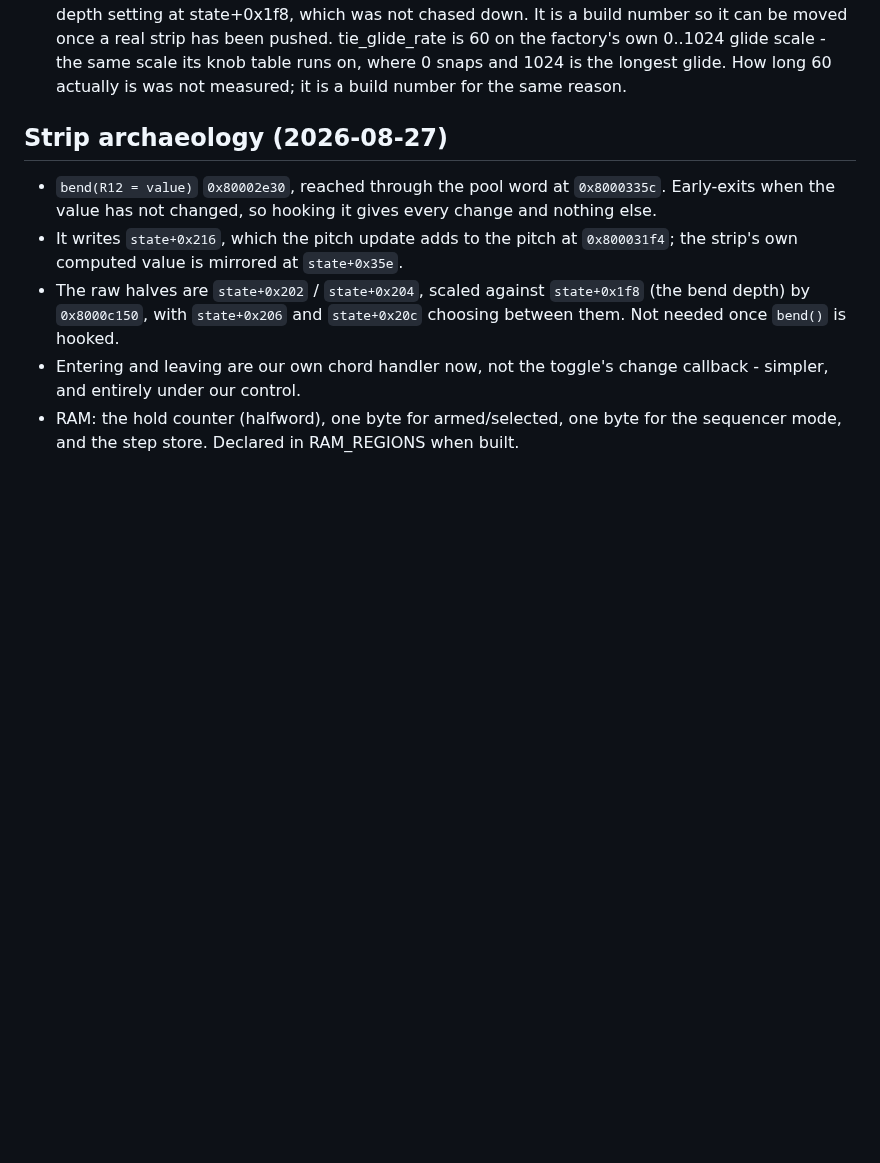
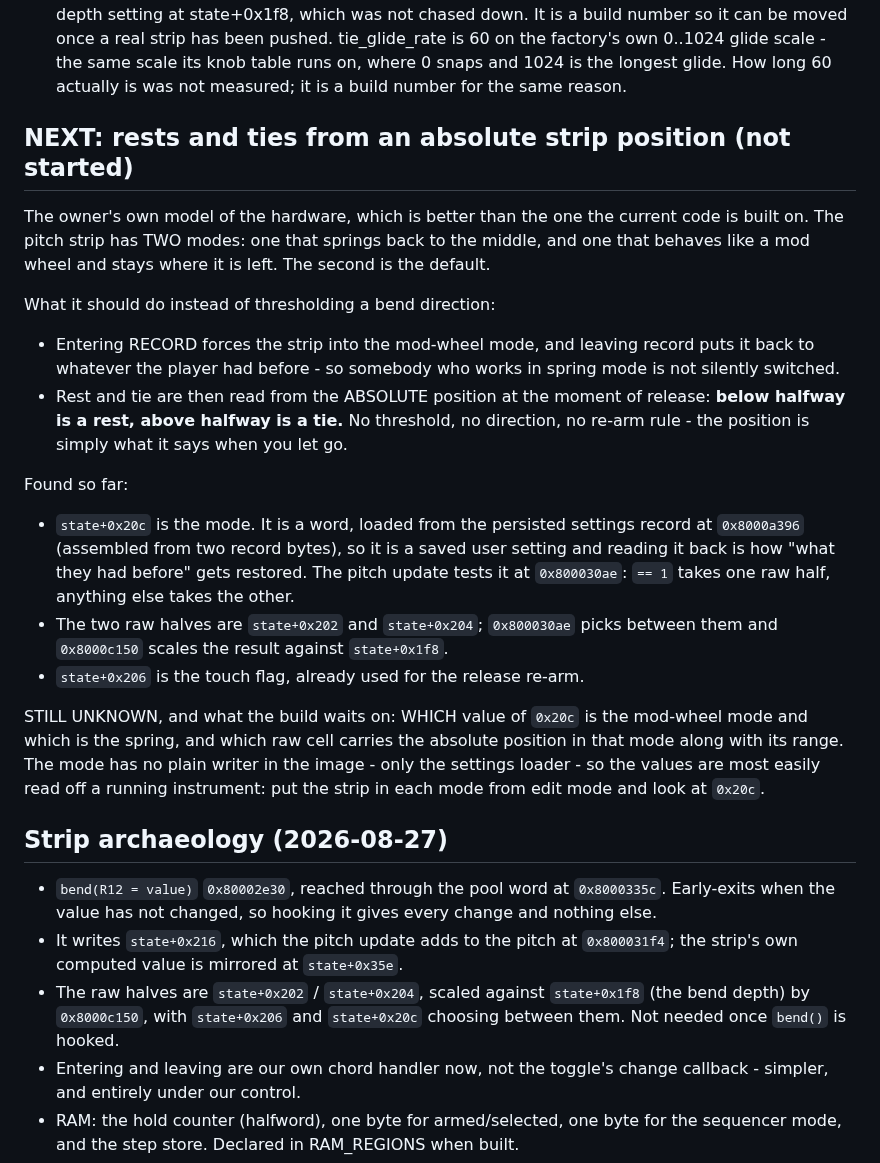
Before and after one commit to triglav-modular/218e-Rewired, a Markdown page: docs/PLAN-2.0.md, the part around the change. Drawn GitHub-style; blank space fills up the shorter version.

Commit message:
Record the absolute-position design for rests and ties
The owner's model of the strip is better than the one the code is built on:
it has a spring-back mode and a mod-wheel mode that stays where it is left,
and the second is the default.  Rests and ties should come from the absolute
position at release - below halfway a rest, above halfway a tie - with
record forcing mod-wheel mode and restoring whatever the player had on the
way out.  That removes the threshold, the direction and the re-arm rule
together.

Found: state+0x20c is the mode, a word the settings loader assembles from
the persisted record at 0x8000a396, which is also how "what they had before"
can be read back; the pitch update picks between the raw halves on it at
0x800030ae; state+0x202 and 0x204 are those halves.

Not found, and what the build waits on: which value of 0x20c is which mode,
and which raw cell carries the absolute position with what range.  The mode
has no plain writer in the image - only the loader - so the quickest answer
is to read 0x20c on the instrument with the strip set each way.

```diff
--- a/docs/PLAN-2.0.md
+++ b/docs/PLAN-2.0.md
@@ -222,6 +222,40 @@ items are the remaining unknowns.  Nothing here is user-facing copy.
   factory's own 0..1024 glide scale - the same scale its knob table runs on,
   where 0 snaps and 1024 is the longest glide.  How long 60 actually is was
   not measured; it is a build number for the same reason.
+
+## NEXT: rests and ties from an absolute strip position (not started)
+
+The owner's own model of the hardware, which is better than the one the
+current code is built on.  The pitch strip has TWO modes: one that springs
+back to the middle, and one that behaves like a mod wheel and stays where it
+is left.  The second is the default.
+
+What it should do instead of thresholding a bend direction:
+
+- Entering RECORD forces the strip into the mod-wheel mode, and leaving
+  record puts it back to whatever the player had before - so somebody who
+  works in spring mode is not silently switched.
+- Rest and tie are then read from the ABSOLUTE position at the moment of
+  release: **below halfway is a rest, above halfway is a tie.**  No
+  threshold, no direction, no re-arm rule - the position is simply what it
+  says when you let go.
+
+Found so far:
+- `state+0x20c` is the mode.  It is a word, loaded from the persisted
+  settings record at `0x8000a396` (assembled from two record bytes), so it is
+  a saved user setting and reading it back is how "what they had before" gets
+  restored.  The pitch update tests it at `0x800030ae`: `== 1` takes one raw
+  half, anything else takes the other.
+- The two raw halves are `state+0x202` and `state+0x204`; `0x800030ae` picks
+  between them and `0x8000c150` scales the result against `state+0x1f8`.
+- `state+0x206` is the touch flag, already used for the release re-arm.
+
+STILL UNKNOWN, and what the build waits on: WHICH value of `0x20c` is the
+mod-wheel mode and which is the spring, and which raw cell carries the
+absolute position in that mode along with its range.  The mode has no plain
+writer in the image - only the settings loader - so the values are most
+easily read off a running instrument: put the strip in each mode from edit
+mode and look at `0x20c`.
 
 ## Strip archaeology (2026-08-27)
 - `bend(R12 = value)` `0x80002e30`, reached through the pool word at
```
